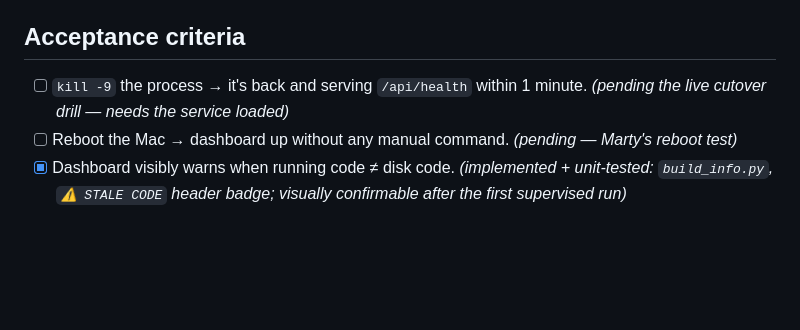
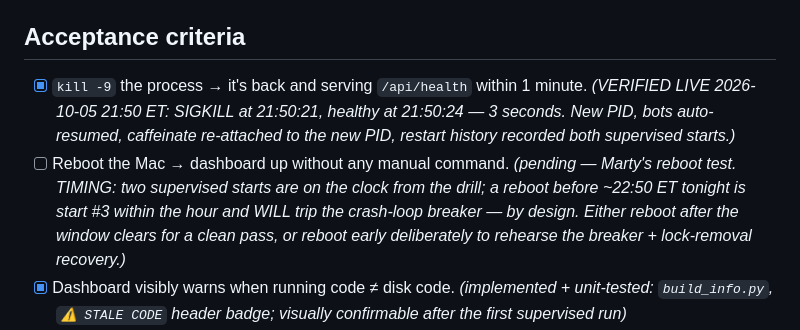
Before and after one commit to martybee/StockWarren, a Markdown page: docs/milestones/M6.md, the part around the change. GitHub-like rendering; blank space fills up the shorter version.

Commit message:
docs(m6): kill -9 drill PASSED live — 3-second recovery, criterion ticked
Co-Authored-By: Claude Fable 5 <noreply@anthropic.com>

```diff
--- a/docs/milestones/M6.md
+++ b/docs/milestones/M6.md
@@ -46,10 +46,16 @@ uptime alerting beyond the existing `/api/health` hook.
 
 ## Acceptance criteria
 
-- [ ] `kill -9` the process → it's back and serving `/api/health` within 1 minute.
-      *(pending the live cutover drill — needs the service loaded)*
+- [x] `kill -9` the process → it's back and serving `/api/health` within 1 minute.
+      *(VERIFIED LIVE 2026-10-05 21:50 ET: SIGKILL at 21:50:21, healthy at
+      21:50:24 — 3 seconds. New PID, bots auto-resumed, caffeinate re-attached
+      to the new PID, restart history recorded both supervised starts.)*
 - [ ] Reboot the Mac → dashboard up without any manual command.
-      *(pending — Marty's reboot test)*
+      *(pending — Marty's reboot test. TIMING: two supervised starts are on the
+      clock from the drill; a reboot before ~22:50 ET tonight is start #3 within
+      the hour and WILL trip the crash-loop breaker — by design. Either reboot
+      after the window clears for a clean pass, or reboot early deliberately to
+      rehearse the breaker + lock-removal recovery.)*
 - [x] Dashboard visibly warns when running code ≠ disk code.
       *(implemented + unit-tested: `build_info.py`, `⚠ STALE CODE` header badge;
       visually confirmable after the first supervised run)*
```
